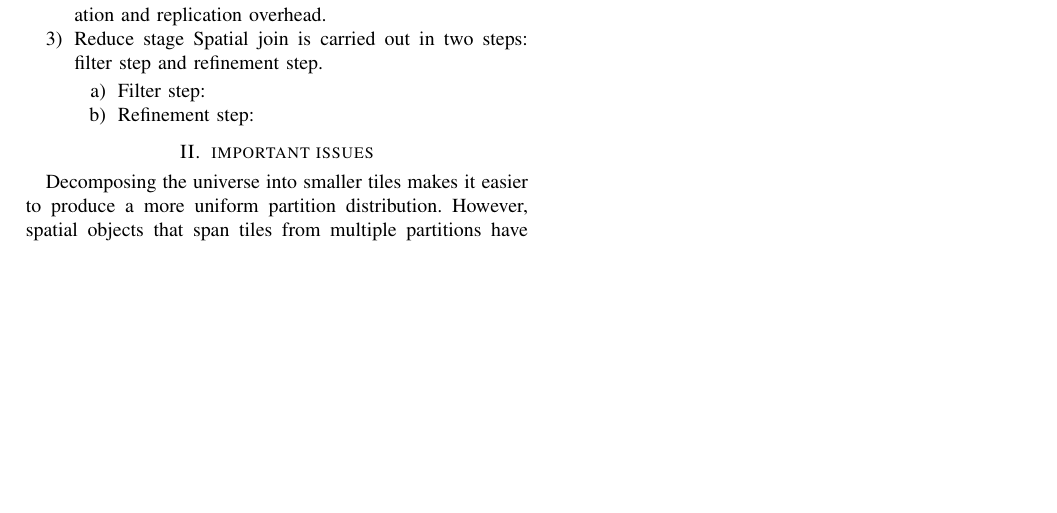
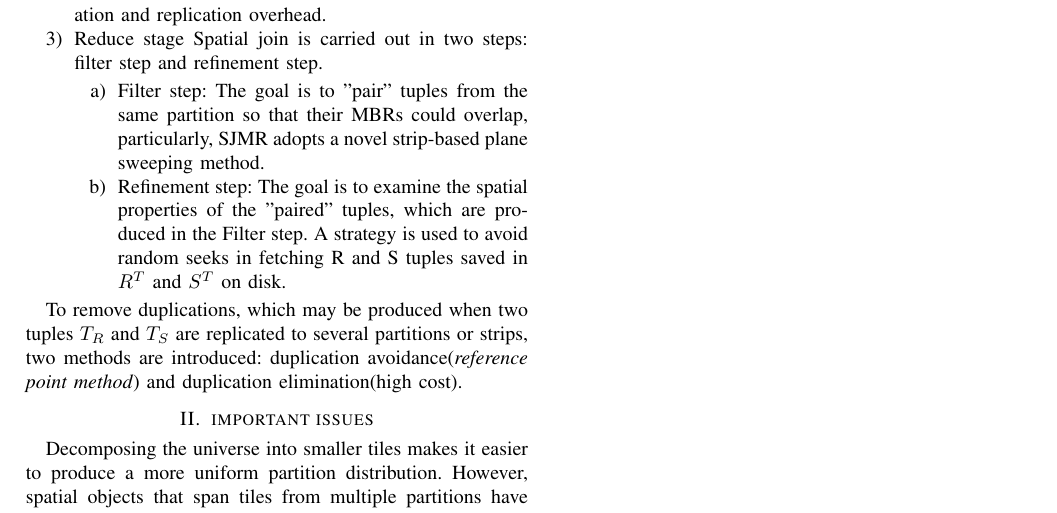
Before and after one commit to FrankWalter/spark-paper-review, a LaTeX paper (SJMRParallelizing Spatial Join with MapReduce/bare_conf.tex): part of the page, cut so that both start at the same text, the shorter picture padded with empty space. Compiled offline with pdfLaTeX.

Commit message:
SJMR完成

```diff
--- a/SJMRParallelizing Spatial Join with MapReduce/bare_conf.tex
+++ b/SJMRParallelizing Spatial Join with MapReduce/bare_conf.tex
@@ -28,10 +28,12 @@
 		\item Map stage. Redistribute the tuples of R and S into different Reduce tasks according to spatial partitioning function. There is trade-off between Coefficient of variation and replication overhead.
 		\item Reduce stage Spatial join is carried out in two steps: filter step and refinement step.
 		\begin{enumerate}
-			\item Filter step:
-			\item Refinement step:
+			\item Filter step: The goal is to "pair" tuples from the same partition so that their MBRs could overlap, particularly, SJMR adopts a novel strip-based plane sweeping method.
+			\item Refinement step: The goal is to examine the spatial properties of the "paired" tuples, which are produced in the Filter step. A strategy is used to avoid random seeks in fetching R and S tuples saved in $R^T$ and $S^T$ on disk.
 		\end{enumerate}
 	\end{enumerate}
+
+	To remove duplications, which may be produced when two tuples $T_R$ and $T_S$ are replicated to several partitions or strips, two methods are introduced: duplication avoidance(\emph{reference point method}) and duplication elimination(high cost).
 	\section{important issues}
 	Decomposing the universe into smaller tiles makes it easier
 	to produce a more uniform partition distribution. However,
```
Also changed, not shown: SJMRParallelizing Spatial Join with MapReduce/bare_conf.pdf, 1 other file.
